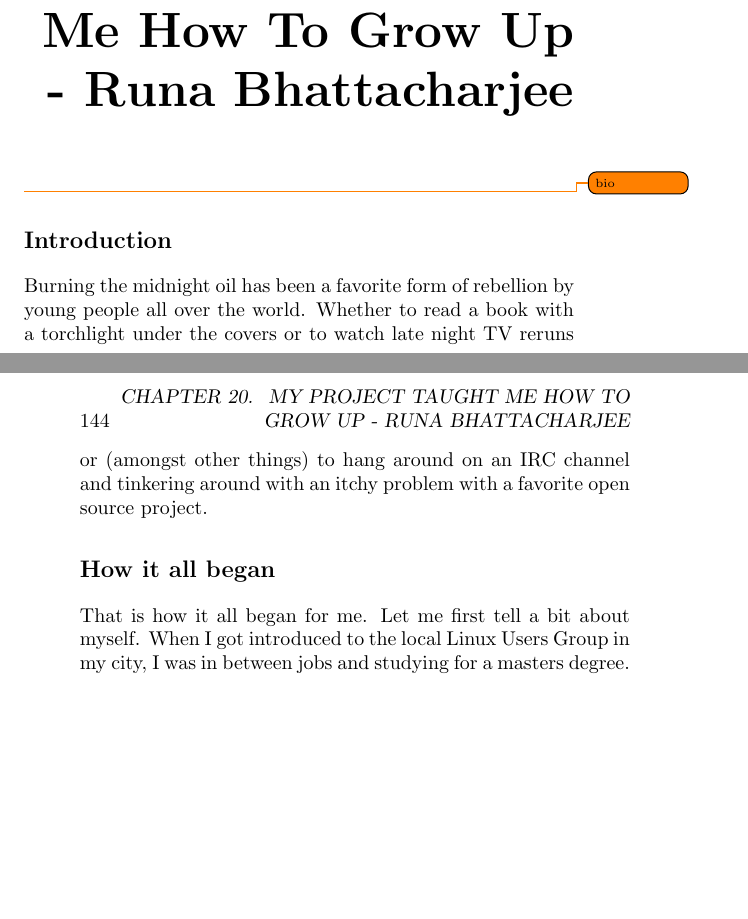
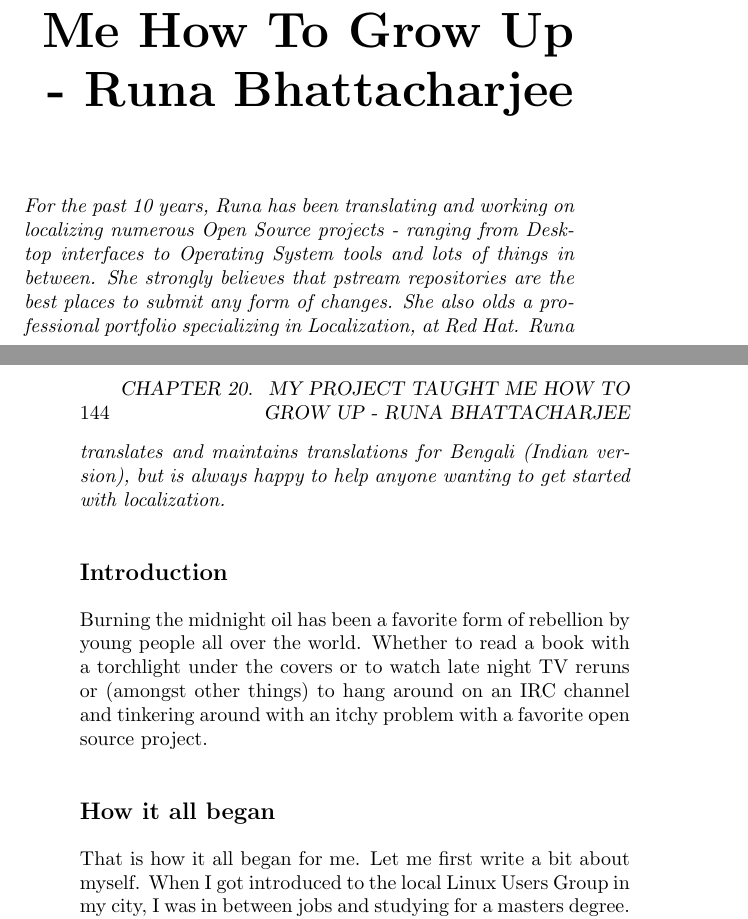
Before and after one commit to Open-Advice/Open-Advice, a LaTeX thesis (Open-Advice.tex, which reads translation/RunaBhattarchajee.tex): two parts of pages 157 and 158 of 386, joined at a grey line, cut so that both start at the same text, the shorter picture padded with empty space. Compiled offline with pdfLaTeX.

Commit message:
edits by Runa

```diff
--- a/translation/RunaBhattarchajee.tex
+++ b/translation/RunaBhattarchajee.tex
@@ -1,5 +1,13 @@
 \chapter{My Project Taught Me How To Grow Up - Runa Bhattacharjee}
-\todo{bio}
+
+\textit{For the past 10 years, Runa has been translating and working on
+localizing numerous Open Source projects - ranging from Desktop interfaces to
+Operating System tools and lots of things in between. She strongly believes that
+pstream repositories are the best places to submit any form of changes. She also
+olds a professional portfolio specializing in Localization, at Red Hat. Runa
+translates and maintains translations for Bengali (Indian version), but is
+always happy to help anyone wanting to get started with localization.}
+
 \section*{Introduction}
 
 Burning the midnight oil has been a favorite form of rebellion by young people
@@ -10,7 +18,7 @@ project.
 
 \section*{How it all began}
 
-That is how it all began for me. Let me first tell a bit about myself. When I
+That is how it all began for me. Let me first write a bit about myself. When I
 got introduced to the local Linux Users Group in my city, I was in between jobs
 and studying for a masters degree. Very soon I was a contributor to a few
 localization projects and started translating (mostly) desktop interfaces. We
```
Also changed, not shown: translation/RunaBhattarchajee.tex (2 more changed lines).
